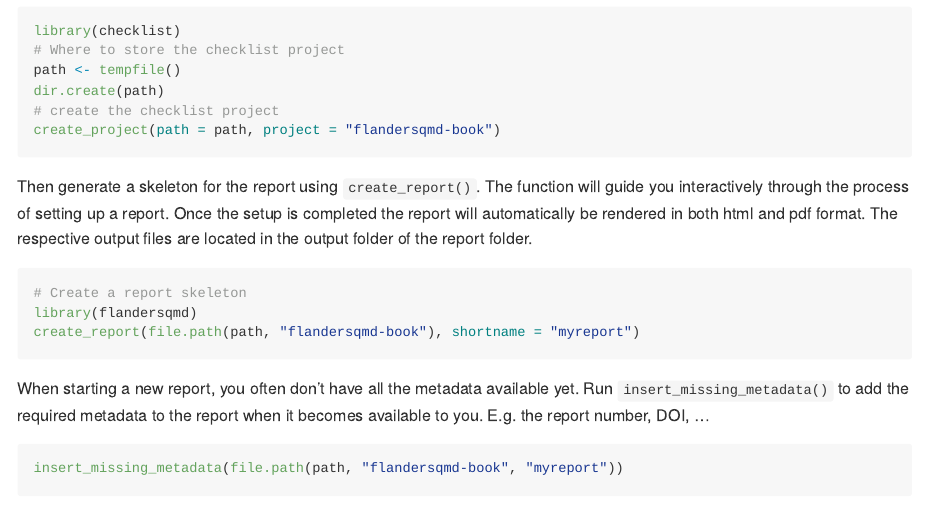
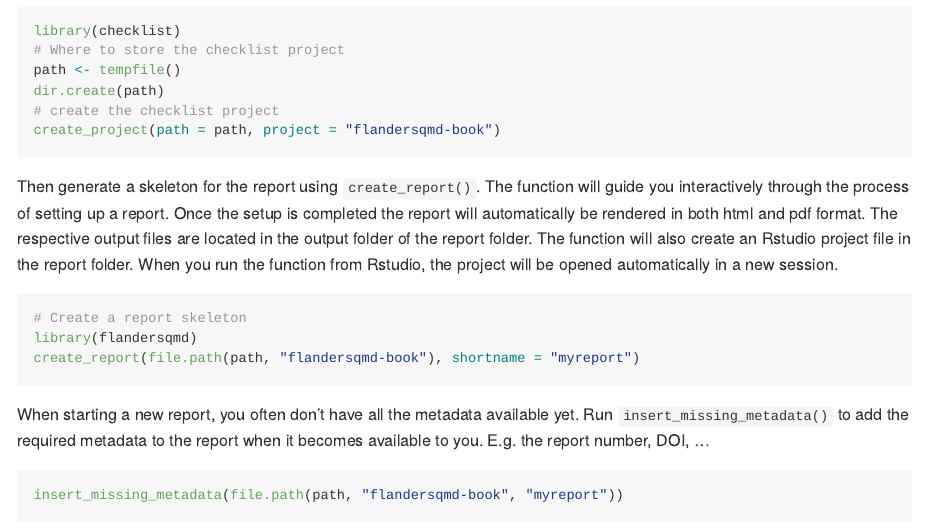
Before and after one commit to inbo/flandersqmd, an R Markdown document (README.Rmd): the page in a window 1100 px wide, from 720 px down. Rendered offline with R 4.5, knitr and Pandoc, with nearby package versions; badge pictures from the web are left out.

Commit message:
📝 Improve documentation of create_report()

````diff
--- a/README.Rmd
+++ b/README.Rmd
@@ -69,6 +69,8 @@
 The function will guide you interactively through the process of setting up a report.
 Once the setup is completed the report will automatically be rendered in both html and pdf format.
 The respective output files are located in the output folder of the report folder.
+The function will also create an Rstudio project file in the report folder.
+When you run the function from Rstudio, the project will be opened automatically in a new session.
 
 ```{r prepare-skeleton, eval = FALSE}
 # Create a report skeleton
````
Also changed, not shown: R/create_report.R (+4 -0 lines), README.md, 1 other file.
